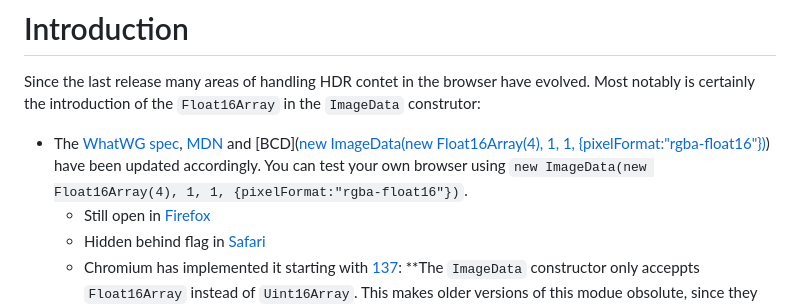
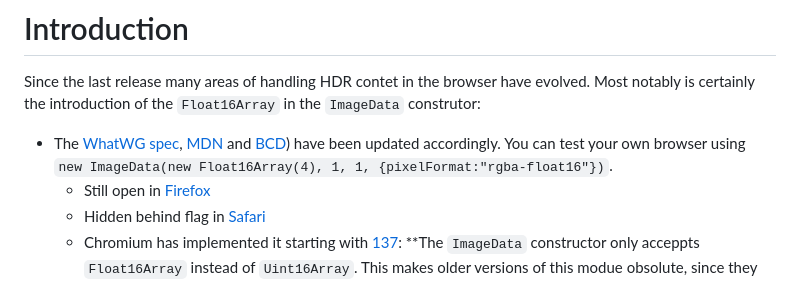
Before and after one commit to cmahnke/hdr-canvas, a Markdown page: docs/release-notes-0.1.0.md, the part around the change. GitHub-like rendering.

Commit message:
Fix link

```diff
--- a/docs/release-notes-0.1.0.md
+++ b/docs/release-notes-0.1.0.md
@@ -5,7 +5,7 @@
 Since the last release many areas of handling HDR contet in the browser have evolved.
 Most notably is certainly the introduction of the `Float16Array` in the `ImageData` construtor:
 
-- The [WhatWG spec](https://html.spec.whatwg.org/multipage/imagebitmap-and-animations.html#imagedataarray), [MDN](https://developer.mozilla.org/en-US/docs/Web/API/ImageData/ImageData#syntax) and [BCD]([new ImageData(new Float16Array(4), 1, 1, {pixelFormat:"rgba-float16"})](https://github.com/mdn/browser-compat-data/issues/27547)) have been updated accordingly. You can test your own browser using `new ImageData(new Float16Array(4), 1, 1, {pixelFormat:"rgba-float16"})`.
+- The [WhatWG spec](https://html.spec.whatwg.org/multipage/imagebitmap-and-animations.html#imagedataarray), [MDN](https://developer.mozilla.org/en-US/docs/Web/API/ImageData/ImageData#syntax) and [BCD](https://github.com/mdn/browser-compat-data/issues/27547)) have been updated accordingly. You can test your own browser using `new ImageData(new Float16Array(4), 1, 1, {pixelFormat:"rgba-float16"})`.
   - Still open in [Firefox](https://bugzil.la/1958830)
   - Hidden behind flag in [Safari](https://webkit.org/b/291196)
   - Chromium has implemented it starting with [137](https://source.chromium.org/chromium/chromium/src/+/refs/tags/137.0.7104.0:third_party/blink/renderer/core/html/canvas/image_data.idl): \*\*The `ImageData` constructor only acceppts `Float16Array` instead of `Uint16Array`. This makes older versions of this modue obsolute, since they targeted the chromium specific solution.
```
